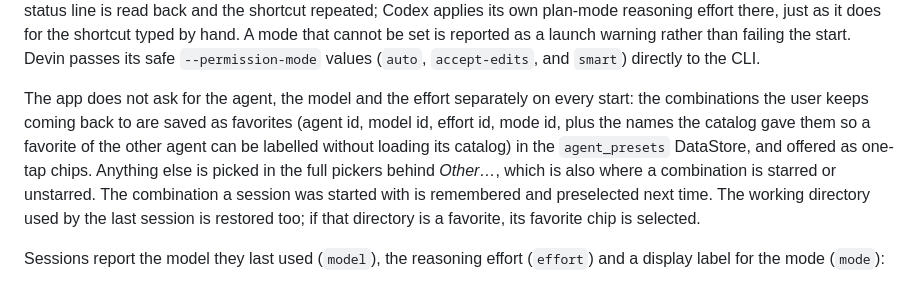
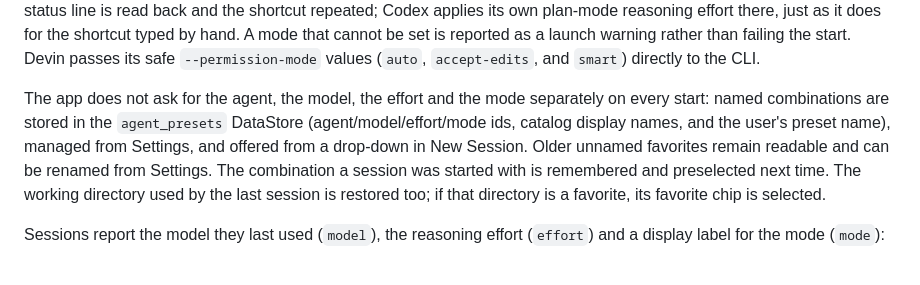
Before and after one commit to tohutohu/herdr-companion, a Markdown page: docs/architecture.md, the part around the change. GitHub-like rendering.

Commit message:
docs: describe named session presets
Co-Authored-By: Codex <noreply@openai.com>

```diff
--- a/docs/architecture.md
+++ b/docs/architecture.md
@@ -268,16 +268,15 @@ a launch warning rather than failing the start.
 Devin passes its safe `--permission-mode` values (`auto`, `accept-edits`, and
 `smart`) directly to the CLI.
 
-The app does not ask for the agent, the model and the effort separately on
-every start: the combinations the user keeps coming back to are saved as
-favorites (agent id, model id, effort id, mode id, plus the names the catalog gave them
-so a favorite of the other agent can be labelled without loading its catalog)
-in the `agent_presets` DataStore, and offered as one-tap chips. Anything else
-is picked in the full pickers behind *Other…*, which is also where a
-combination is starred or unstarred. The combination a session was started
-with is remembered and preselected next time. The working directory used by
-the last session is restored too; if that directory is a favorite, its
-favorite chip is selected.
+The app does not ask for the agent, the model, the effort and the mode
+separately on every start: named combinations are stored in the
+`agent_presets` DataStore (agent/model/effort/mode ids, catalog display names,
+and the user's preset name), managed from Settings, and offered from a
+drop-down in New Session. Older unnamed favorites remain readable and can be
+renamed from Settings. The combination a session was started with is
+remembered and preselected next time. The working directory used by the last
+session is restored too; if that directory is a favorite, its favorite chip
+is selected.
 
 Sessions report the model they last used (`model`), the reasoning effort
 (`effort`) and a display label for the mode (`mode`):
```
